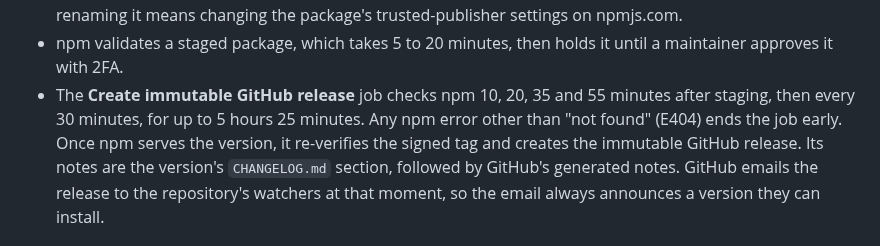
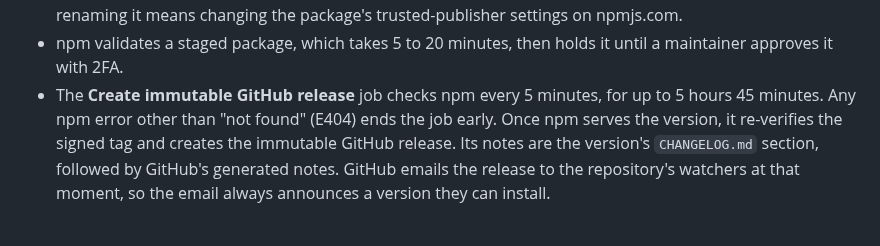
Before and after one commit to photostructure/node-sqlite, a Markdown page: RELEASE.md, the part around the change. Rendered like a GitHub page.

Commit message:
docs(RELEASE.md): describe changelog-release-action v0.2.0's 5-minute npm checks

```diff
--- a/RELEASE.md
+++ b/RELEASE.md
@@ -56,9 +56,9 @@ project dependencies, runs no third-party action, and holds no repository secret
   settings on npmjs.com.
 - npm validates a staged package, which takes 5 to 20 minutes, then holds it
   until a maintainer approves it with 2FA.
-- The **Create immutable GitHub release** job checks npm 10, 20, 35 and 55 minutes
-  after staging, then every 30 minutes, for up to 5 hours 25 minutes. Any npm error
-  other than "not found" (E404) ends the job early. Once npm serves the version, it
+- The **Create immutable GitHub release** job checks npm every 5 minutes, for up to
+  5 hours 45 minutes. Any npm error other than "not found" (E404) ends the job
+  early. Once npm serves the version, it
   re-verifies the signed tag and creates the immutable GitHub release. Its notes
   are the version's `CHANGELOG.md` section, followed by GitHub's generated notes.
   GitHub emails the release to the repository's watchers at that moment, so the
```
